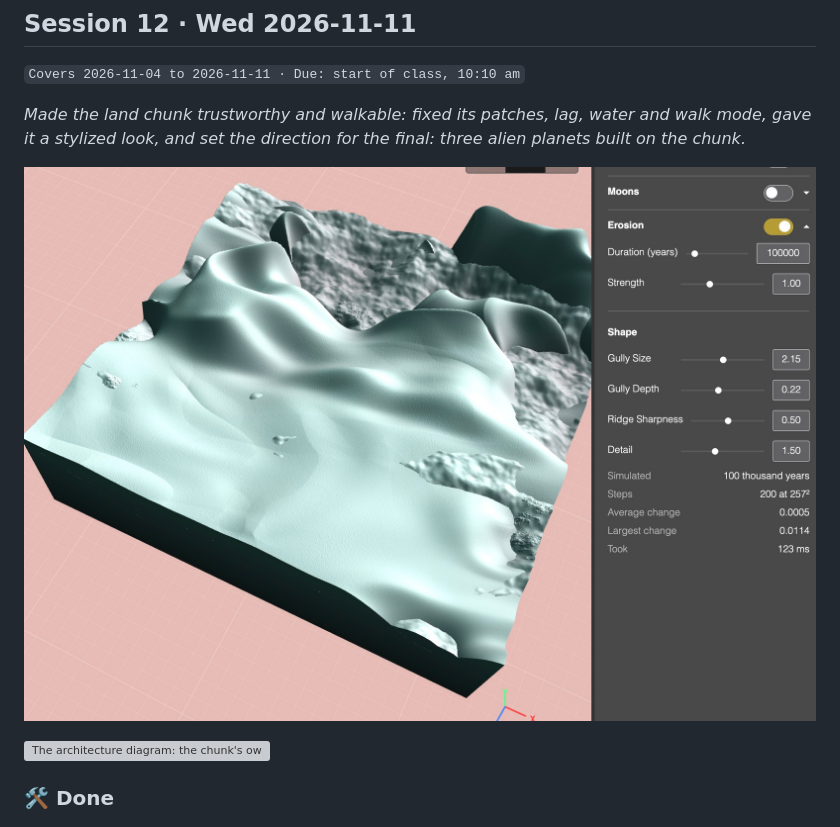
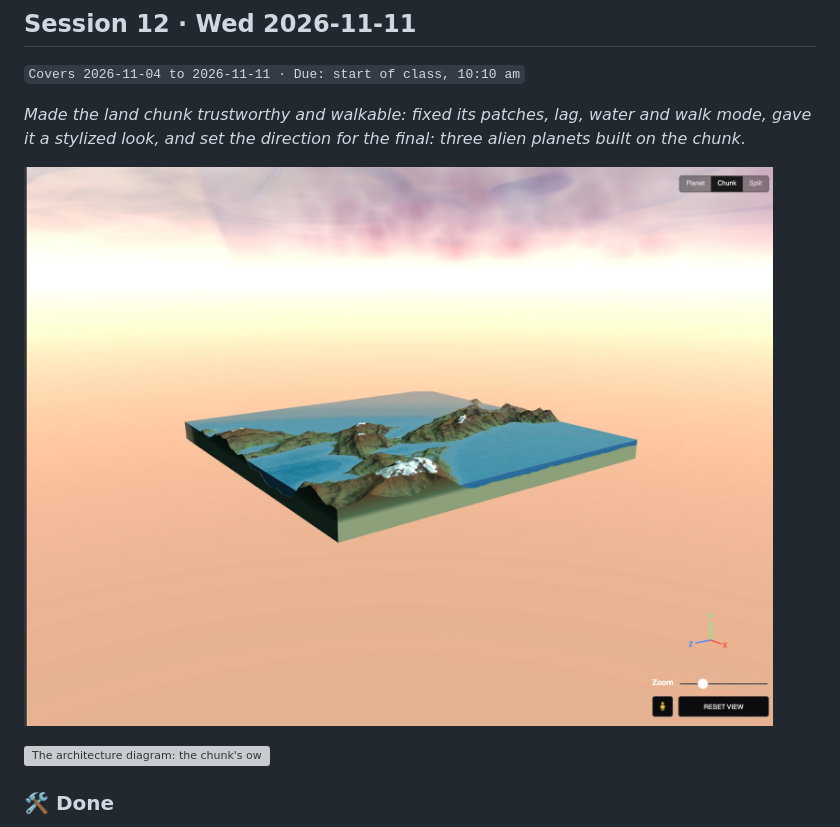
Before and after one commit to Dana-shachar/PWB-Project, a Markdown page: docs/WEEKLY-PUSHES.md, the part around the change. GitHub-like rendering; pictures changed too: docs/screenshots/2026-11-09-chunk-stylized.jpg (added); grey boxes are pictures that could not be loaded.

Commit message:
Weekly push, Session 12: this week's screenshot

```diff
--- a/docs/WEEKLY-PUSHES.md
+++ b/docs/WEEKLY-PUSHES.md
@@ -15,7 +15,7 @@
 
 *Made the land chunk trustworthy and walkable: fixed its patches, lag, water and walk mode, gave it a stylized look, and set the direction for the final: three alien planets built on the chunk.*
 
-![Before the fix: smooth sheets cutting through rough ground, from patches left behind on a drawn square.](screenshots/2026-11-03-chunk-leftover-patches.jpg)
+![The land chunk this week: lakes and sea standing where they can, slope rock, snow on the peaks and the layered haze sky.](screenshots/2026-11-09-chunk-stylized.jpg)
 
 ![The architecture diagram: the chunk's own lakes, walk mode and walk map, settings undo, and the shared renderer's reversed depth.](diagrams/architecture-2026-11-09.svg)
 
```
